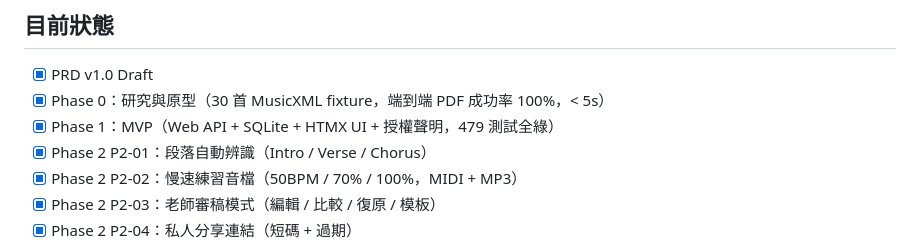
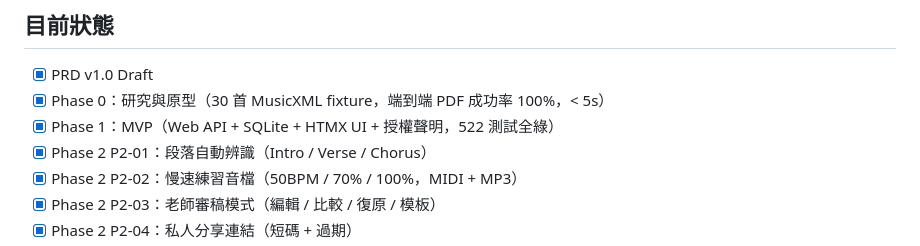
Before and after one commit to Reese-max/UkePack, a Markdown page: README.md, the part around the change. Rendered like a GitHub page.

Commit message:
docs(readme): truth-align test count (479→522)
Actual pytest --co count is 522; README still claimed 479.
Stale numbers erode teacher/developer trust on first repo visit.

KPI-impact: K6 repo-credibility +1

Co-authored-by: Copilot <223556219+Copilot@users.noreply.github.com>

```diff
--- a/README.md
+++ b/README.md
@@ -207,7 +207,7 @@ uv run pytest -q
 
 - [x] PRD v1.0 Draft
 - [x] Phase 0：研究與原型（30 首 MusicXML fixture，端到端 PDF 成功率 100%，< 5s）
-- [x] Phase 1：MVP（Web API + SQLite + HTMX UI + 授權聲明，479 測試全綠）
+- [x] Phase 1：MVP（Web API + SQLite + HTMX UI + 授權聲明，522 測試全綠）
 - [x] Phase 2 P2-01：段落自動辨識（Intro / Verse / Chorus）
 - [x] Phase 2 P2-02：慢速練習音檔（50BPM / 70% / 100%，MIDI + MP3）
 - [x] Phase 2 P2-03：老師審稿模式（編輯 / 比較 / 復原 / 模板）
```
